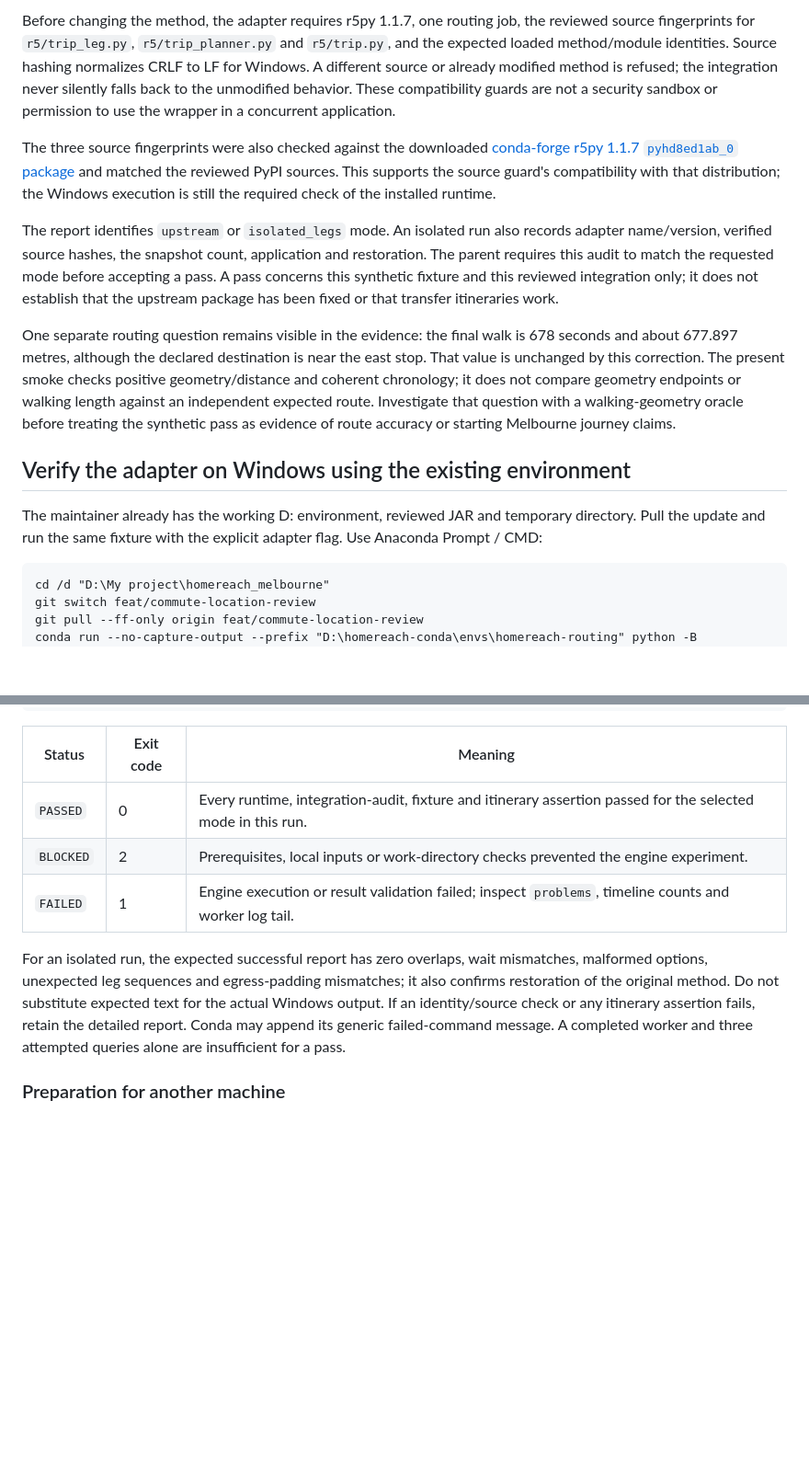
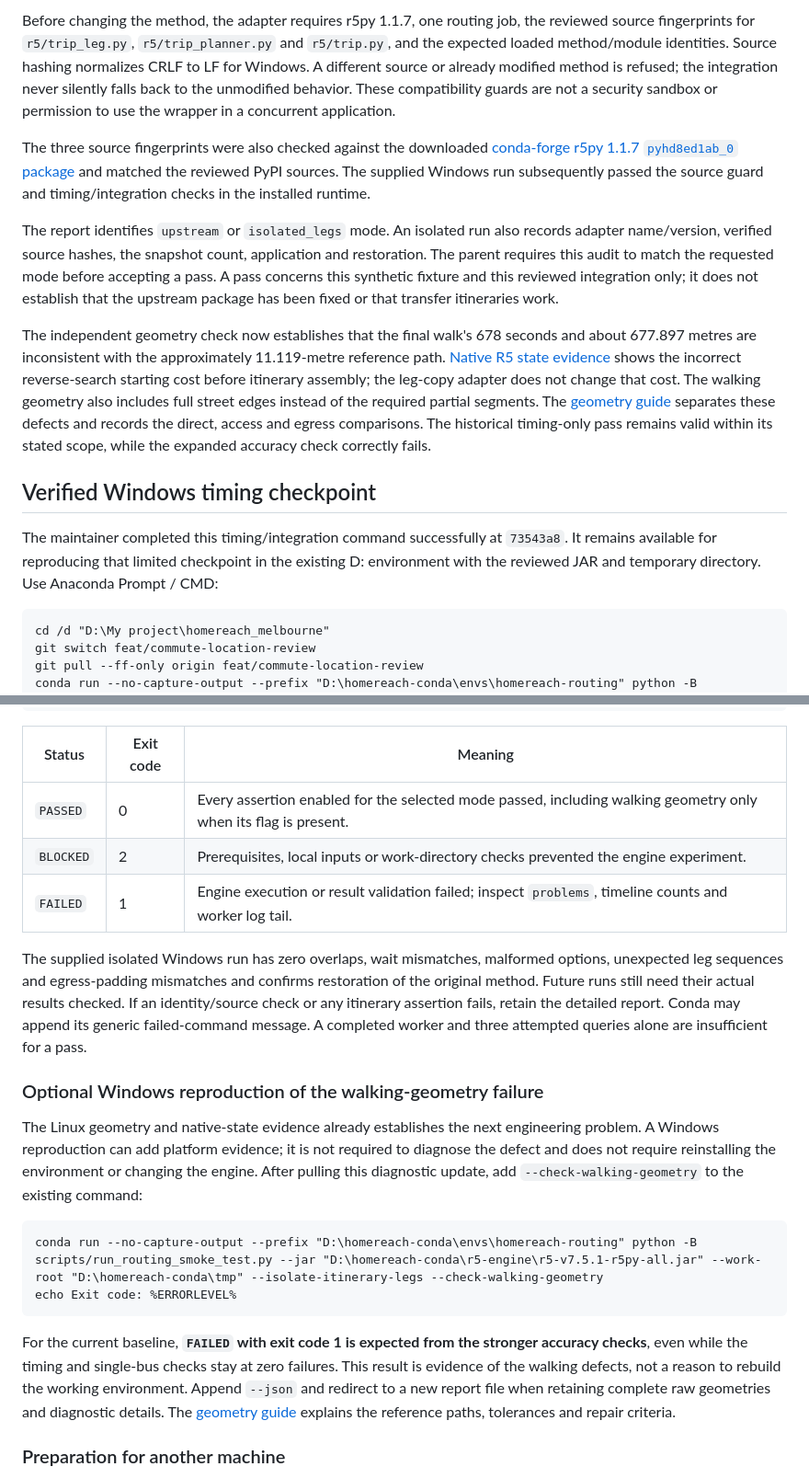
Before and after one commit to HeomapTV123/homereach-melbourne, a Markdown page: docs/commute_routing_smoke_test.md, 2 parts joined by grey strips. Shown at 92% size. Drawn GitHub-style; blank space fills up the shorter version.

````diff
--- a/docs/commute_routing_smoke_test.md
+++ b/docs/commute_routing_smoke_test.md
@@ -74,15 +78,15 @@ This is an in-memory change scoped to the fresh worker, with one Python routing
 
 Before changing the method, the adapter requires r5py 1.1.7, one routing job, the reviewed source fingerprints for `r5/trip_leg.py`, `r5/trip_planner.py` and `r5/trip.py`, and the expected loaded method/module identities. Source hashing normalizes CRLF to LF for Windows. A different source or already modified method is refused; the integration never silently falls back to the unmodified behavior. These compatibility guards are not a security sandbox or permission to use the wrapper in a concurrent application.
 
-The three source fingerprints were also checked against the downloaded [conda-forge r5py 1.1.7 `pyhd8ed1ab_0` package](https://conda.anaconda.org/conda-forge/noarch/r5py-1.1.7-pyhd8ed1ab_0.conda) and matched the reviewed PyPI sources. This supports the source guard's compatibility with that distribution; the Windows execution is still the required check of the installed runtime.
+The three source fingerprints were also checked against the downloaded [conda-forge r5py 1.1.7 `pyhd8ed1ab_0` package](https://conda.anaconda.org/conda-forge/noarch/r5py-1.1.7-pyhd8ed1ab_0.conda) and matched the reviewed PyPI sources. The supplied Windows run subsequently passed the source guard and timing/integration checks in the installed runtime.
 
 The report identifies `upstream` or `isolated_legs` mode. An isolated run also records adapter name/version, verified source hashes, the snapshot count, application and restoration. The parent requires this audit to match the requested mode before accepting a pass. A pass concerns this synthetic fixture and this reviewed integration only; it does not establish that the upstream package has been fixed or that transfer itineraries work.
 
-One separate routing question remains visible in the evidence: the final walk is 678 seconds and about 677.897 metres, although the declared destination is near the east stop. That value is unchanged by this correction. The present smoke checks positive geometry/distance and coherent chronology; it does not compare geometry endpoints or walking length against an independent expected route. Investigate that question with a walking-geometry oracle before treating the synthetic pass as evidence of route accuracy or starting Melbourne journey claims.
+The independent geometry check now establishes that the final walk's 678 seconds and about 677.897 metres are inconsistent with the approximately 11.119-metre reference path. [Native R5 state evidence](evidence/routing_reverse_origin_state_linux_2026-11-18.json) shows the incorrect reverse-search starting cost before itinerary assembly; the leg-copy adapter does not change that cost. The walking geometry also includes full street edges instead of the required partial segments. The [geometry guide](commute_routing_geometry_check.md) separates these defects and records the direct, access and egress comparisons. The historical timing-only pass remains valid within its stated scope, while the expanded accuracy check correctly fails.
 
-## Verify the adapter on Windows using the existing environment
+## Verified Windows timing checkpoint
 
-The maintainer already has the working D: environment, reviewed JAR and temporary directory. Pull the update and run the same fixture with the explicit adapter flag. Use Anaconda Prompt / CMD:
+The maintainer completed this timing/integration command successfully at `73543a8`. It remains available for reproducing that limited checkpoint in the existing D: environment with the reviewed JAR and temporary directory. Use Anaconda Prompt / CMD:
 
 ```bat
 cd /d "D:\My project\homereach_melbourne"
@@ -105,11 +109,22 @@ type "%HOMEREACH_SMOKE_REPORT%"
 
 | Status | Exit code | Meaning |
 | --- | --- | --- |
-| `PASSED` | 0 | Every runtime, integration-audit, fixture and itinerary assertion passed for the selected mode in this run. |
+| `PASSED` | 0 | Every assertion enabled for the selected mode passed, including walking geometry only when its flag is present. |
 | `BLOCKED` | 2 | Prerequisites, local inputs or work-directory checks prevented the engine experiment. |
 | `FAILED` | 1 | Engine execution or result validation failed; inspect `problems`, timeline counts and worker log tail. |
 
-For an isolated run, the expected successful report has zero overlaps, wait mismatches, malformed options, unexpected leg sequences and egress-padding mismatches; it also confirms restoration of the original method. Do not substitute expected text for the actual Windows output. If an identity/source check or any itinerary assertion fails, retain the detailed report. Conda may append its generic failed-command message. A completed worker and three attempted queries alone are insufficient for a pass.
+The supplied isolated Windows run has zero overlaps, wait mismatches, malformed options, unexpected leg sequences and egress-padding mismatches and confirms restoration of the original method. Future runs still need their actual results checked. If an identity/source check or any itinerary assertion fails, retain the detailed report. Conda may append its generic failed-command message. A completed worker and three attempted queries alone are insufficient for a pass.
+
+### Optional Windows reproduction of the walking-geometry failure
+
+The Linux geometry and native-state evidence already establishes the next engineering problem. A Windows reproduction can add platform evidence; it is not required to diagnose the defect and does not require reinstalling the environment or changing the engine. After pulling this diagnostic update, add `--check-walking-geometry` to the existing command:
+
+```bat
+conda run --no-capture-output --prefix "D:\homereach-conda\envs\homereach-routing" python -B scripts/run_routing_smoke_test.py --jar "D:\homereach-conda\r5-engine\r5-v7.5.1-r5py-all.jar" --work-root "D:\homereach-conda\tmp" --isolate-itinerary-legs --check-walking-geometry
+echo Exit code: %ERRORLEVEL%
+```
+
+For the current baseline, **`FAILED` with exit code 1 is expected from the stronger accuracy checks**, even while the timing and single-bus checks stay at zero failures. This result is evidence of the walking defects, not a reason to rebuild the working environment. Append `--json` and redirect to a new report file when retaining complete raw geometries and diagnostic details. The [geometry guide](commute_routing_geometry_check.md) explains the reference paths, tolerances and repair criteria.
 
 ### Preparation for another machine
 
````
Also changed, not shown: other parts of docs/commute_routing_smoke_test.md (+19 -15 lines), docs/commute_routing_geometry_check.md (added, +96 -0 lines), docs/commute_routing_runtime.md (+10 -6 lines), docs/evidence/routing_walking_geometry_comparison.png (added), 8 other files.
